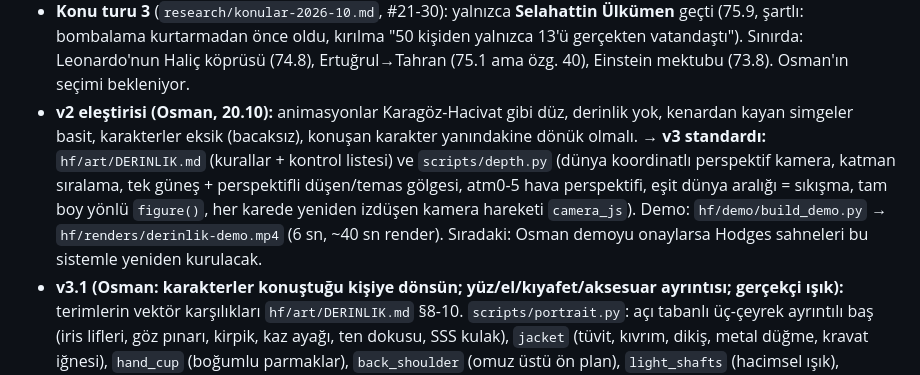
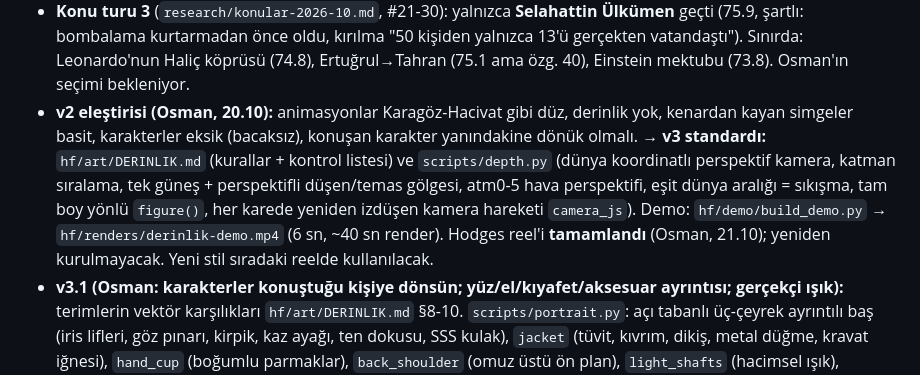
Before and after one commit to osmanadali/megerse-reels, a Markdown page: HANDOFF.md, the part around the change. Rendered like a GitHub page.

Commit message:
HANDOFF: Hodges tamamlandı
Co-Authored-By: Claude Opus 5.5 <noreply@anthropic.com>
Claude-Session: https://claude.ai/code/session_015fRwUchSpkL45hzLFTNwdU

```diff
--- a/HANDOFF.md
+++ b/HANDOFF.md
@@ -33,7 +33,7 @@ Yeni sohbette ilk mesaj: "HANDOFF.md'yi oku ve kaldığın yerden devam et."
 9. ⏳ **İkinci reel: Ann Hodges** (hassas içerik yok). Hikaye: `reels/hodges/hikaye.md`. Metin `reels/hodges/metin.txt`; ses tek varyasyon (1018 kredi, flow `DgbT4wpQhKaFYhT5Gex8`) `hf/assets/hodges/voice.mp3` (75,8 sn, okunuşlar: Silakoga, En Hocız, Culiyus Mıkkini). `reels/hodges/build.py` (13 sahne, vektör; sahne başları `anchor()` ile metinden). Ortak parçalar `scripts/reelkit.py` (sayfa/avatar/altyazı) + `scripts/artlib.py` (çizim kütüphanesi, envanter `hf/art/README.md`). **Osman gerçek görselleri gönderecek**; build.py `REAL` sözlüğü: `hf/assets/hodges/{morluk,ann-tas,cati,muze}.jpg` varsa vektör yerine kullanılır. v1 render `hf/renders/hodges-v1.mp4` (80 sn, -15.8 LUFS); gerçek görsel yerleşimi `reels/hodges/gorseller.md`.
 - **v2 (Osman: "çizimler çok kötü, gelişmiş çizim + HyperFrames + motion blur")**: `scripts/artlib2.py` (dokulu/ışıklı/DOF) ile Hodges vektör sahneleri baştan; registry `motion-blur` + `grain-overlay` eklendi (`hf/compositions/components/`). Eski build `reels/hodges/build_v1.py`. Render `hf/renders/hodges-v2.mp4`.
 - **Konu turu 3** (`research/konular-2026-10.md`, #21-30): yalnızca **Selahattin Ülkümen** geçti (75.9, şartlı: bombalama kurtarmadan önce oldu, kırılma "50 kişiden yalnızca 13'ü gerçekten vatandaştı"). Sınırda: Leonardo'nun Haliç köprüsü (74.8), Ertuğrul→Tahran (75.1 ama özg. 40), Einstein mektubu (73.8). Osman'ın seçimi bekleniyor.
-- **v2 eleştirisi (Osman, 20.10):** animasyonlar Karagöz-Hacivat gibi düz, derinlik yok, kenardan kayan simgeler basit, karakterler eksik (bacaksız), konuşan karakter yanındakine dönük olmalı. → **v3 standardı:** `hf/art/DERINLIK.md` (kurallar + kontrol listesi) ve `scripts/depth.py` (dünya koordinatlı perspektif kamera, katman sıralama, tek güneş + perspektifli düşen/temas gölgesi, atm0-5 hava perspektifi, eşit dünya aralığı = sıkışma, tam boy yönlü `figure()`, her karede yeniden izdüşen kamera hareketi `camera_js`). Demo: `hf/demo/build_demo.py` → `hf/renders/derinlik-demo.mp4` (6 sn, ~40 sn render). Sıradaki: Osman demoyu onaylarsa Hodges sahneleri bu sistemle yeniden kurulacak.
+- **v2 eleştirisi (Osman, 20.10):** animasyonlar Karagöz-Hacivat gibi düz, derinlik yok, kenardan kayan simgeler basit, karakterler eksik (bacaksız), konuşan karakter yanındakine dönük olmalı. → **v3 standardı:** `hf/art/DERINLIK.md` (kurallar + kontrol listesi) ve `scripts/depth.py` (dünya koordinatlı perspektif kamera, katman sıralama, tek güneş + perspektifli düşen/temas gölgesi, atm0-5 hava perspektifi, eşit dünya aralığı = sıkışma, tam boy yönlü `figure()`, her karede yeniden izdüşen kamera hareketi `camera_js`). Demo: `hf/demo/build_demo.py` → `hf/renders/derinlik-demo.mp4` (6 sn, ~40 sn render). Hodges reel'i **tamamlandı** (Osman, 21.10); yeniden kurulmayacak. Yeni stil sıradaki reelde kullanılacak.
 - **v3.1 (Osman: karakterler konuştuğu kişiye dönsün; yüz/el/kıyafet/aksesuar ayrıntısı; gerçekçi ışık):** terimlerin vektör karşılıkları `hf/art/DERINLIK.md` §8-10. `scripts/portrait.py`: açı tabanlı üç-çeyrek ayrıntılı baş (iris lifleri, göz pınarı, kirpik, kaz ayağı, ten dokusu, SSS kulak), `jacket` (tüvit, kıvrım, dikiş, metal düğme, kravat iğnesi), `hand_cup` (boğumlu parmaklar), `back_shoulder` (omuz üstü ön plan), `light_shafts` (hacimsel ışık), `chiaroscuro`. `depth.Scene.add_figure(look_at=…)` hedefe döner; `Cam(focus=…)` alan derinliği. Demo `hf/demo/build_ots.py` → `hf/renders/ots-demo.mp4`. Zayıf: yüz hâlâ stilize, el-fincan kavrayışı geliştirilmeli.
 - **v4 karakter stili (Osman referans verdi, 21.10):** gerçekçi portre yerine **2D çizgi film** (kontur + düz renk + keskin tek ton gölge, büyük baş, ağır kapaklı iri göz, beş parmaklı el, ayrıntılı kıyafet/ayakkabı). `scripts/toon.py` (`toon_figure`, `hand`, `sneaker`, `cel`), sahnede `Scene.add_toon(look_at=…)`. Örnek kare `hf/renders/toon-konusma.png`. Saç modelleri (short/fade/quiff/balding/long/bob) **Osman onayladı (21.10)**. Eksik: arkadan/önden görünüş, oturma pozu, yakın plan büst, ağız-ses senkronu.
 - **Kural (Osman):** Üretilmiş çizimleri yeniden üretme, `artlib`'den kullan; beğenilmezse orada geliştir. Grafikler gerçekçi ama çizim.
```
